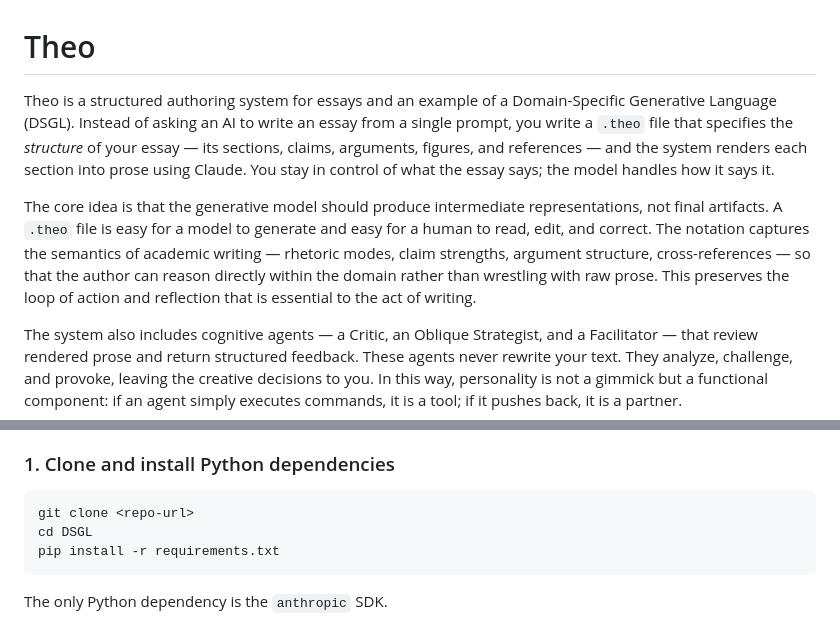
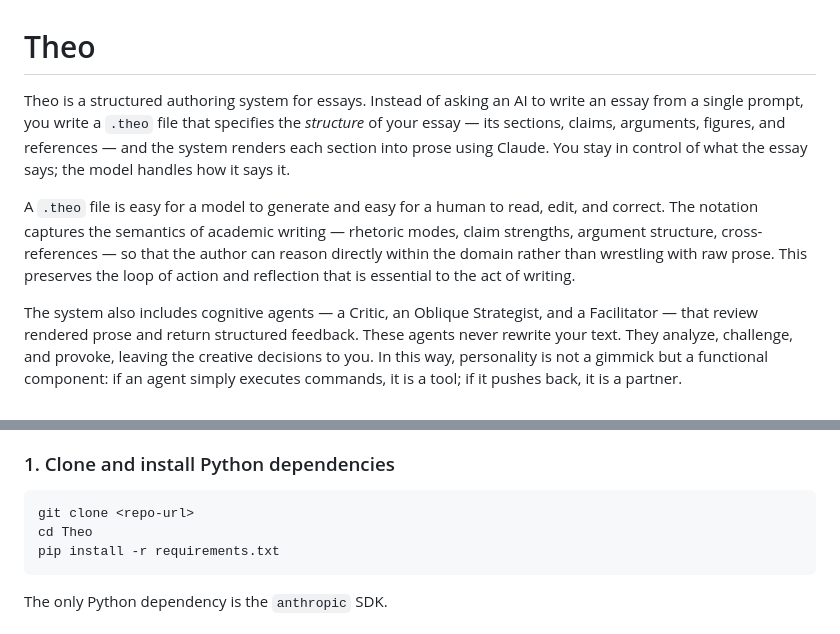
Before and after one commit to mateolarreaferro/Theo, a Markdown page: README.md, 2 parts joined by grey strips. GitHub-like rendering.

````diff
--- a/README.md
+++ b/README.md
@@ -1,8 +1,8 @@
 # Theo
 
-Theo is a structured authoring system for essays and an example of a Domain-Specific Generative Language (DSGL). Instead of asking an AI to write an essay from a single prompt, you write a `.theo` file that specifies the *structure* of your essay — its sections, claims, arguments, figures, and references — and the system renders each section into prose using Claude. You stay in control of what the essay says; the model handles how it says it.
+Theo is a structured authoring system for essays. Instead of asking an AI to write an essay from a single prompt, you write a `.theo` file that specifies the *structure* of your essay — its sections, claims, arguments, figures, and references — and the system renders each section into prose using Claude. You stay in control of what the essay says; the model handles how it says it.
 
-The core idea is that the generative model should produce intermediate representations, not final artifacts. A `.theo` file is easy for a model to generate and easy for a human to read, edit, and correct. The notation captures the semantics of academic writing — rhetoric modes, claim strengths, argument structure, cross-references — so that the author can reason directly within the domain rather than wrestling with raw prose. This preserves the loop of action and reflection that is essential to the act of writing.
+A `.theo` file is easy for a model to generate and easy for a human to read, edit, and correct. The notation captures the semantics of academic writing — rhetoric modes, claim strengths, argument structure, cross-references — so that the author can reason directly within the domain rather than wrestling with raw prose. This preserves the loop of action and reflection that is essential to the act of writing.
 
 The system also includes cognitive agents — a Critic, an Oblique Strategist, and a Facilitator — that review rendered prose and return structured feedback. These agents never rewrite your text. They analyze, challenge, and provoke, leaving the creative decisions to you. In this way, personality is not a gimmick but a functional component: if an agent simply executes commands, it is a tool; if it pushes back, it is a partner.
 
@@ -28,7 +28,7 @@ The system also includes cognitive agents — a Critic, an Oblique Strategist, a
 
 ```bash
 git clone <repo-url>
-cd DSGL
+cd Theo
 pip install -r requirements.txt
 ```
 
````
